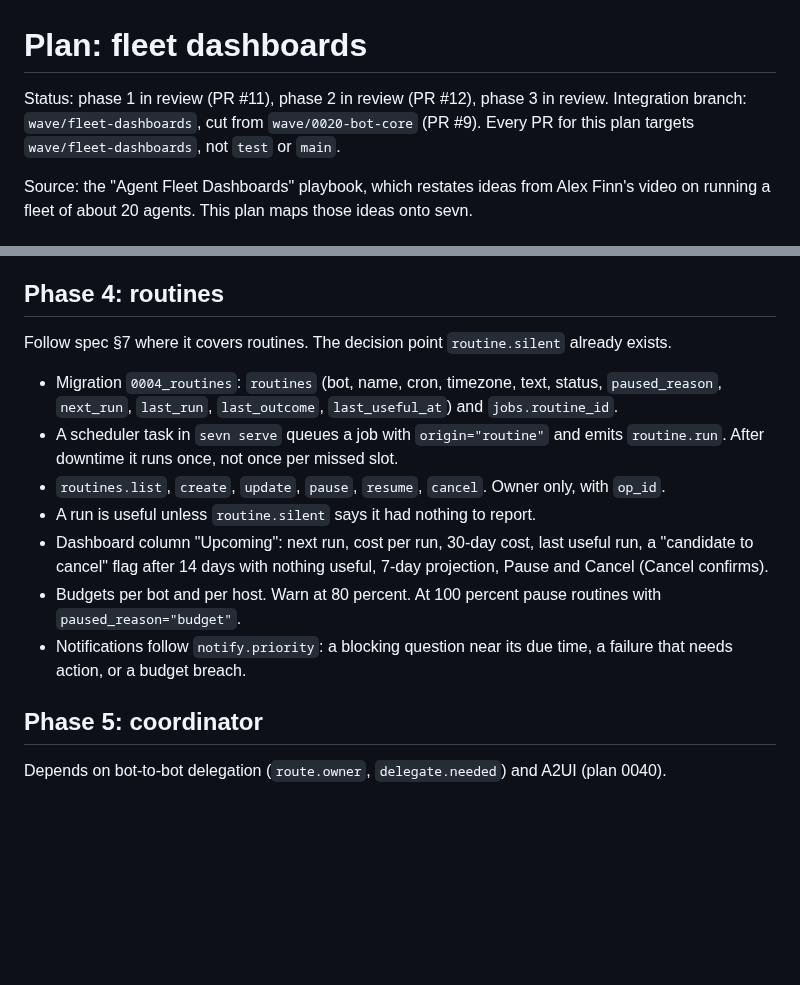
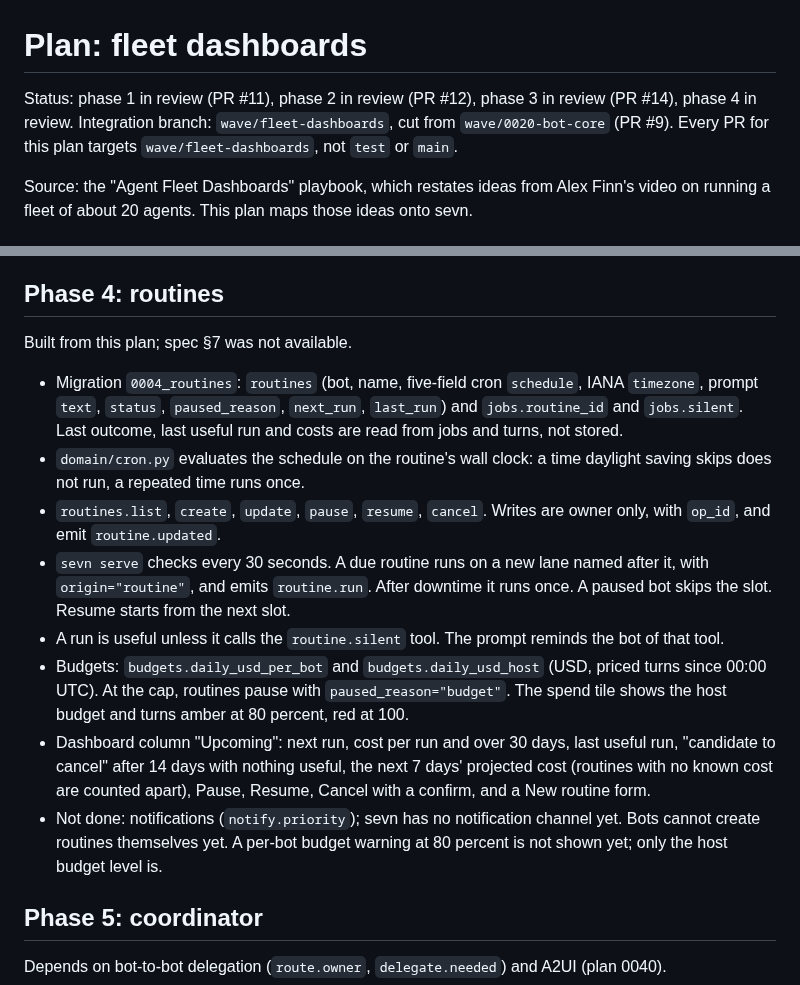
Before and after one commit to sevn-bot/sevn, a Markdown page: docs/plans/fleet-dashboards.md, 2 parts joined by grey strips. GitHub-like rendering; blank space fills up the shorter version.

Commit message:
docs(plan): record what phase 4 built and what it left out
Co-Authored-By: Claude Opus 5.5 <noreply@anthropic.com>
Claude-Session: https://claude.ai/code/session_01F5HrpK46H2tAFna7eXF8yY

```diff
--- a/docs/plans/fleet-dashboards.md
+++ b/docs/plans/fleet-dashboards.md
@@ -1,6 +1,6 @@
 # Plan: fleet dashboards
 
-Status: phase 1 in review (PR #11), phase 2 in review (PR #12), phase 3 in review. Integration branch: `wave/fleet-dashboards`, cut from `wave/0020-bot-core` (PR #9). Every PR for this plan targets `wave/fleet-dashboards`, not `test` or `main`.
+Status: phase 1 in review (PR #11), phase 2 in review (PR #12), phase 3 in review (PR #14), phase 4 in review. Integration branch: `wave/fleet-dashboards`, cut from `wave/0020-bot-core` (PR #9). Every PR for this plan targets `wave/fleet-dashboards`, not `test` or `main`.
 
 Source: the "Agent Fleet Dashboards" playbook, which restates ideas from Alex Finn's video on running a fleet of about 20 agents. This plan maps those ideas onto sevn.
 
@@ -83,15 +83,16 @@ Done when:
 
 ## Phase 4: routines
 
-Follow spec §7 where it covers routines. The decision point `routine.silent` already exists.
+Built from this plan; spec §7 was not available.
 
-- Migration `0004_routines`: `routines` (bot, name, cron, timezone, text, status, `paused_reason`, `next_run`, `last_run`, `last_outcome`, `last_useful_at`) and `jobs.routine_id`.
-- A scheduler task in `sevn serve` queues a job with `origin="routine"` and emits `routine.run`. After downtime it runs once, not once per missed slot.
-- `routines.list`, `create`, `update`, `pause`, `resume`, `cancel`. Owner only, with `op_id`.
-- A run is useful unless `routine.silent` says it had nothing to report.
-- Dashboard column "Upcoming": next run, cost per run, 30-day cost, last useful run, a "candidate to cancel" flag after 14 days with nothing useful, 7-day projection, Pause and Cancel (Cancel confirms).
-- Budgets per bot and per host. Warn at 80 percent. At 100 percent pause routines with `paused_reason="budget"`.
-- Notifications follow `notify.priority`: a blocking question near its due time, a failure that needs action, or a budget breach.
+- Migration `0004_routines`: `routines` (bot, name, five-field cron `schedule`, IANA `timezone`, prompt `text`, `status`, `paused_reason`, `next_run`, `last_run`) and `jobs.routine_id` and `jobs.silent`. Last outcome, last useful run and costs are read from jobs and turns, not stored.
+- `domain/cron.py` evaluates the schedule on the routine's wall clock: a time daylight saving skips does not run, a repeated time runs once.
+- `routines.list`, `create`, `update`, `pause`, `resume`, `cancel`. Writes are owner only, with `op_id`, and emit `routine.updated`.
+- `sevn serve` checks every 30 seconds. A due routine runs on a new lane named after it, with `origin="routine"`, and emits `routine.run`. After downtime it runs once. A paused bot skips the slot. Resume starts from the next slot.
+- A run is useful unless it calls the `routine.silent` tool. The prompt reminds the bot of that tool.
+- Budgets: `budgets.daily_usd_per_bot` and `budgets.daily_usd_host` (USD, priced turns since 00:00 UTC). At the cap, routines pause with `paused_reason="budget"`. The spend tile shows the host budget and turns amber at 80 percent, red at 100.
+- Dashboard column "Upcoming": next run, cost per run and over 30 days, last useful run, "candidate to cancel" after 14 days with nothing useful, the next 7 days' projected cost (routines with no known cost are counted apart), Pause, Resume, Cancel with a confirm, and a New routine form.
+- Not done: notifications (`notify.priority`); sevn has no notification channel yet. Bots cannot create routines themselves yet. A per-bot budget warning at 80 percent is not shown yet; only the host budget level is.
 
 ## Phase 5: coordinator
 
```
